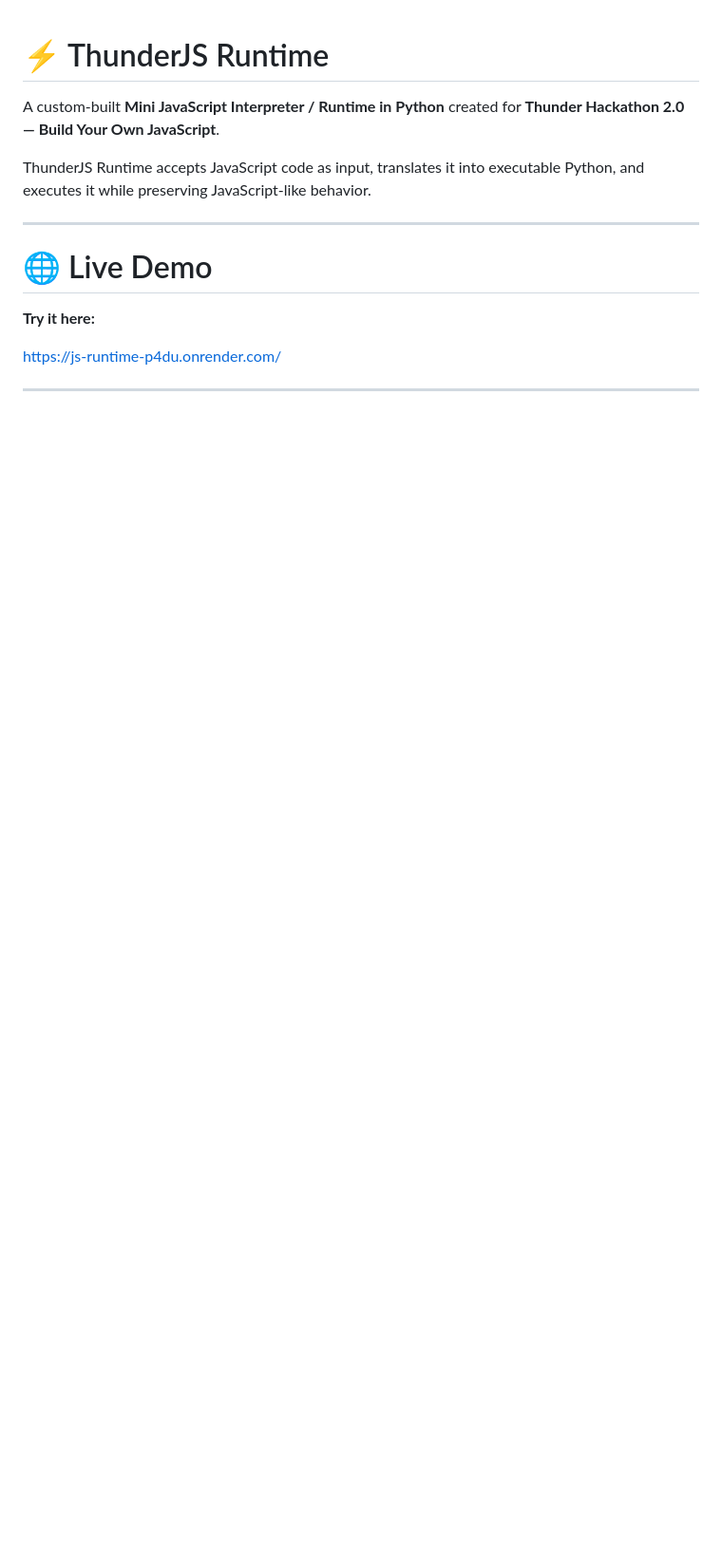
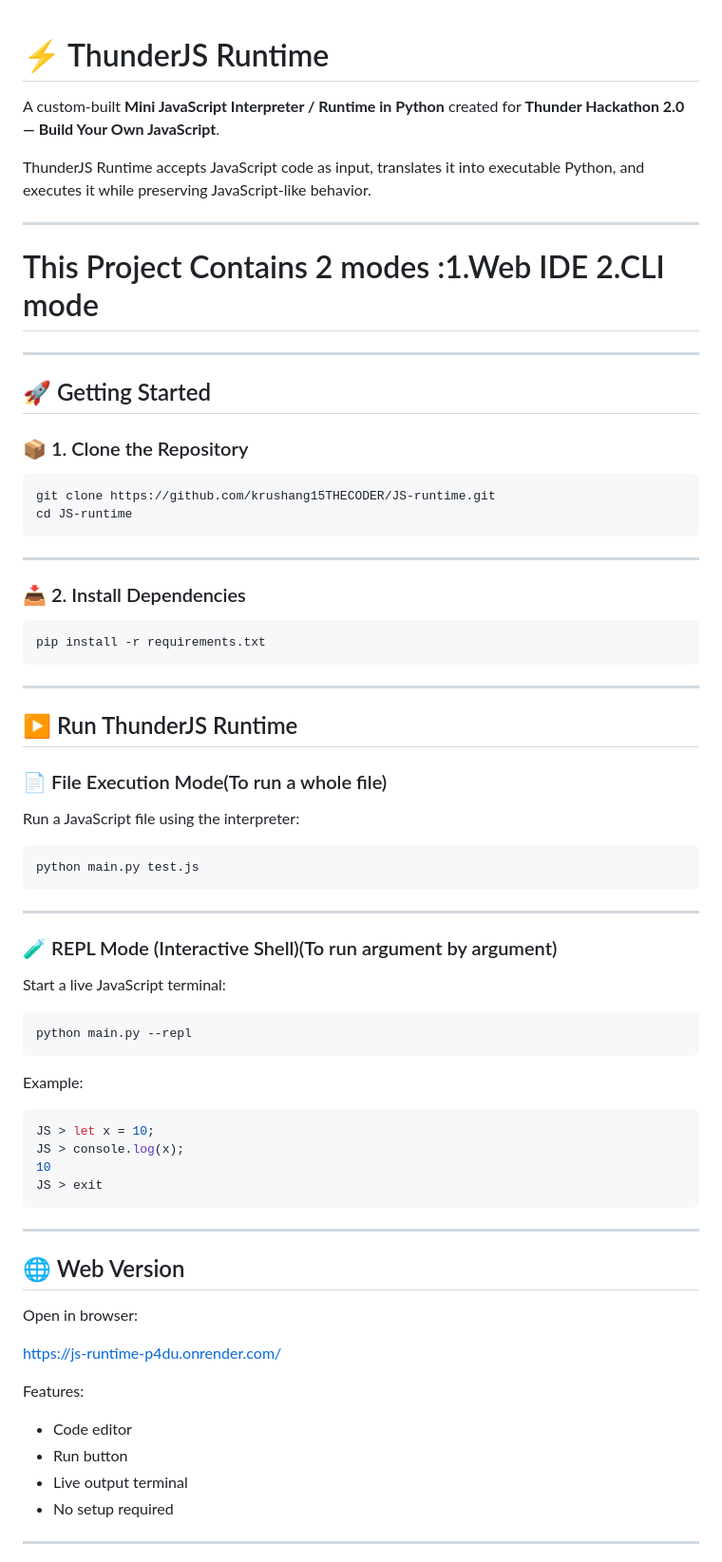
Before and after one commit to krushang15THECODER/JS-runtime, a Markdown page: README.md, the part around one of its changes. Shown at 95% size. GitHub-like rendering; blank space fills up the shorter version.

Commit message:
Updated README and improved CLI + REPL flow

````diff
--- a/README.md
+++ b/README.md
@@ -5,12 +5,65 @@ A custom-built **Mini JavaScript Interpreter / Runtime in Python** created for *
 ThunderJS Runtime accepts JavaScript code as input, translates it into executable Python, and executes it while preserving JavaScript-like behavior.
 
 ---
+# This Project Contains 2 modes :1.Web IDE 2.CLI mode
+---
+## 🚀 Getting Started
 
-# 🌐 Live Demo
+### 📦 1. Clone the Repository
+```bash
+git clone https://github.com/krushang15THECODER/JS-runtime.git
+cd JS-runtime
+```
 
-**Try it here:**
+---
+
+### 📥 2. Install Dependencies
+```bash
+pip install -r requirements.txt
+```
+
+---
+
+## ▶️ Run ThunderJS Runtime
+
+### 📄 File Execution Mode(To run a whole file)
+Run a JavaScript file using the interpreter:
+
+```bash
+python main.py test.js
+```
+
+---
+
+### 🧪 REPL Mode (Interactive Shell)(To run argument by argument)
+Start a live JavaScript terminal:
+
+```bash
+python main.py --repl
+```
+
+Example:
+
+```bash
+JS > let x = 10;
+JS > console.log(x);
+10
+JS > exit
+```
+
+---
+
+## 🌐 Web Version
+
+Open in browser:
 
 https://js-runtime-p4du.onrender.com/
 
+Features:
+- Code editor
+- Run button
+- Live output terminal
+- No setup required
+
 ---
 
````
Also changed, not shown: other parts of README.md (+35 -41 lines).
